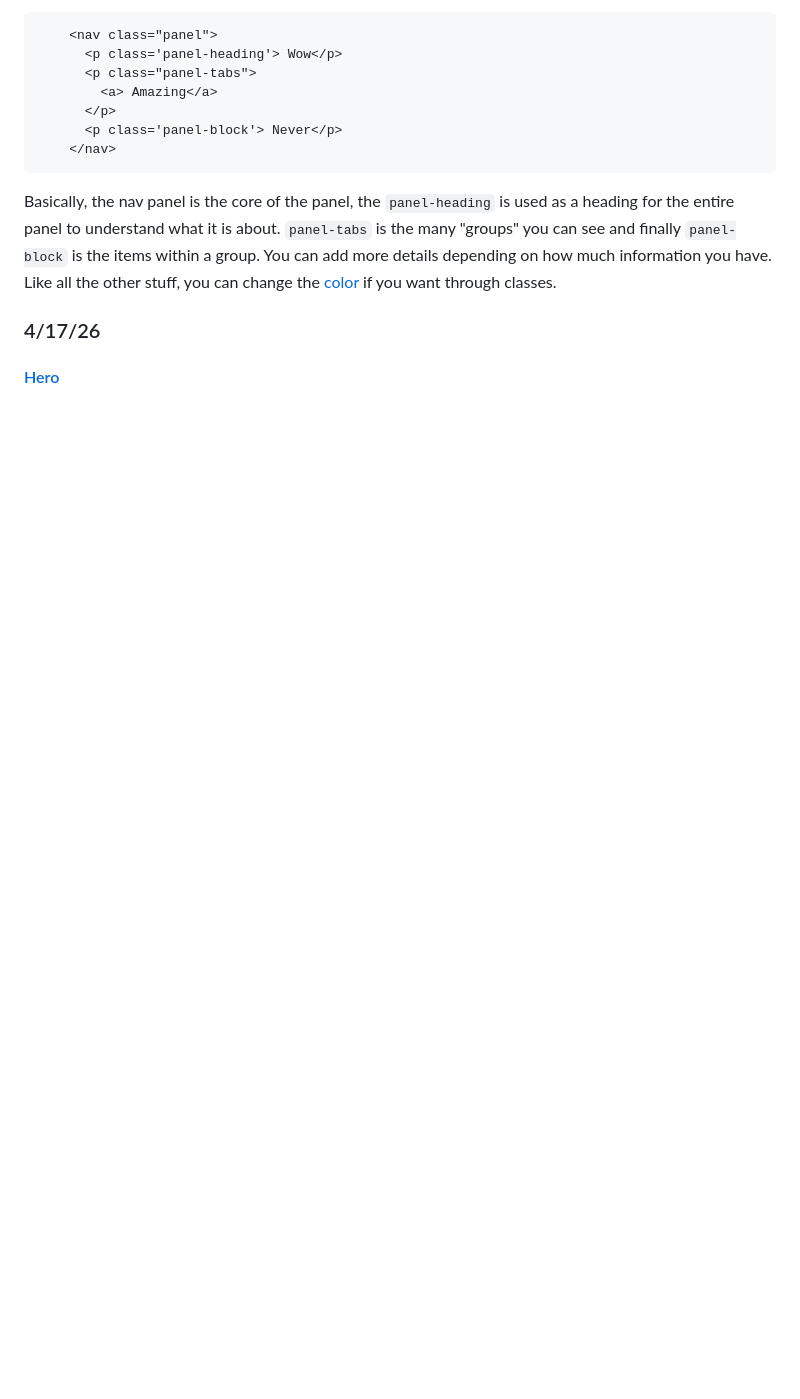
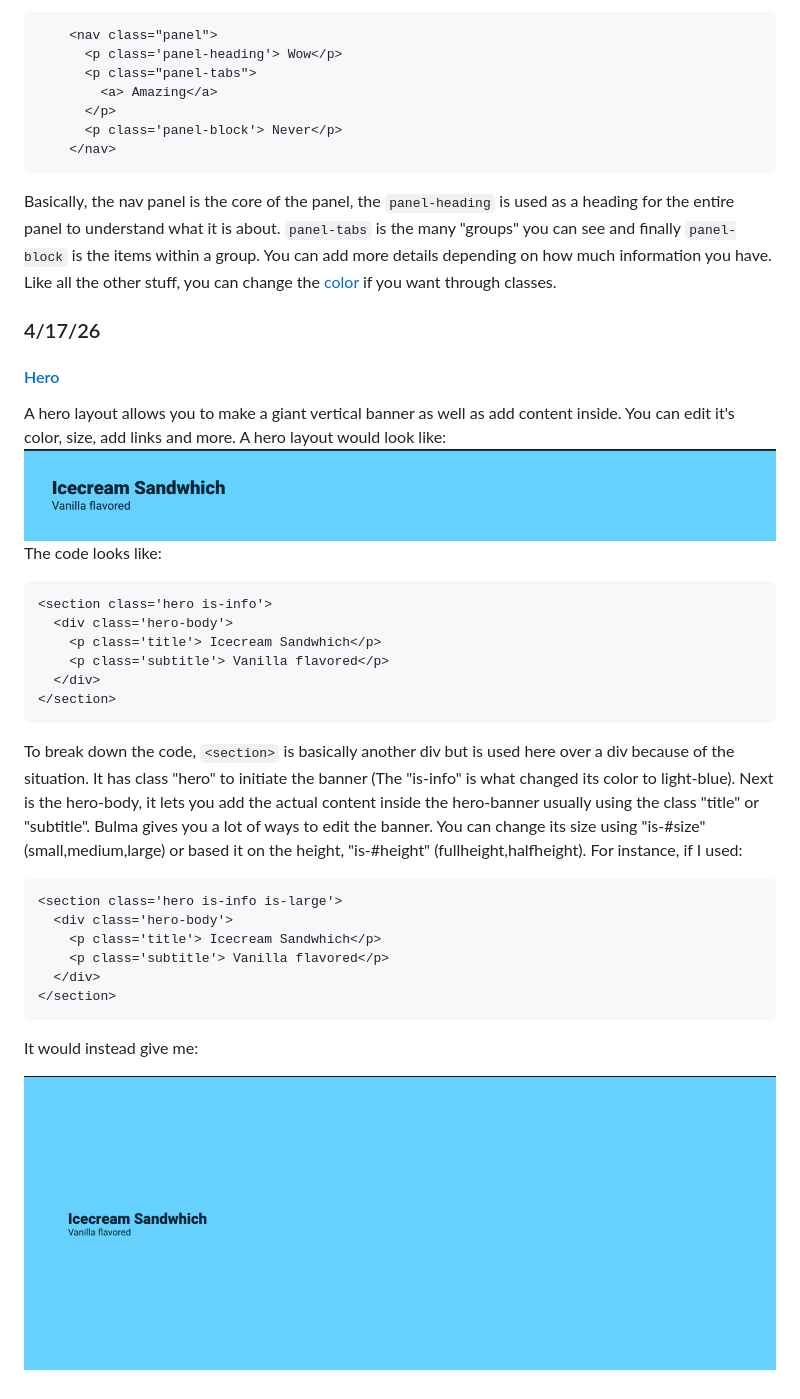
Before and after one commit to hensons6240/sep10-freedom-project, a Markdown page: tool/learning-log.md, the part around the change. Drawn GitHub-style; pictures changed too: tool/image-4.png (added), tool/image-5.png (added); blank space fills up the shorter version.

Commit message:
Fri, Apr 17, 2026, 9:15 AM -04:00

````diff
--- a/tool/learning-log.md
+++ b/tool/learning-log.md
@@ -78,9 +78,29 @@ Basically, the nav panel is the core of the panel, the `panel-heading` is used a
 ### 4/17/26
 #### [Hero](https://bulma.io/documentation/layout/hero/)
 
+A hero layout allows you to make a giant vertical banner as well as add content inside. You can edit it's color, size, add links and more. A hero layout would look like:
+![alt text](image-4.png)<br>
+The code looks like:
+``` html
+<section class='hero is-info'>
+  <div class='hero-body'>
+    <p class='title'> Icecream Sandwhich</p>
+    <p class='subtitle'> Vanilla flavored</p>
+  </div>
+</section>
+```
+To break down the code, `<section>` is basically another div but is used here over a div because  of the situation. It has class "hero" to initiate the banner (The "is-info" is what changed its color to light-blue). Next is the hero-body, it lets you add the actual content inside the hero-banner usually using the class "title" or "subtitle". Bulma gives you a lot of ways to edit the banner. You can change its size using "is-#size" (small,medium,large) or based it on the height, "is-#height" (fullheight,halfheight). For instance, if I used:
+``` html
+<section class='hero is-info is-large'>
+  <div class='hero-body'>
+    <p class='title'> Icecream Sandwhich</p>
+    <p class='subtitle'> Vanilla flavored</p>
+  </div>
+</section>
+```
+It would instead give me:
 
-
-
+![alt text](image-5.png)
 
 <!--
 * Links you used today (websites, videos, etc)
````
Also changed, not shown: 1 other file.
